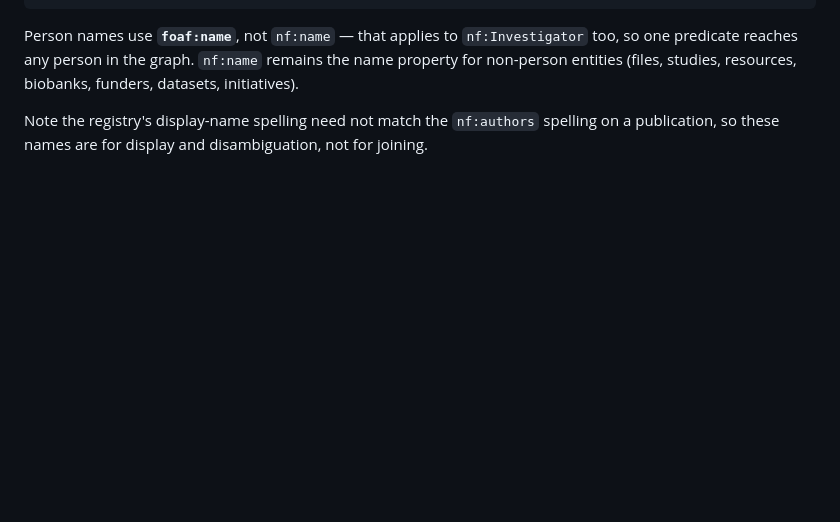
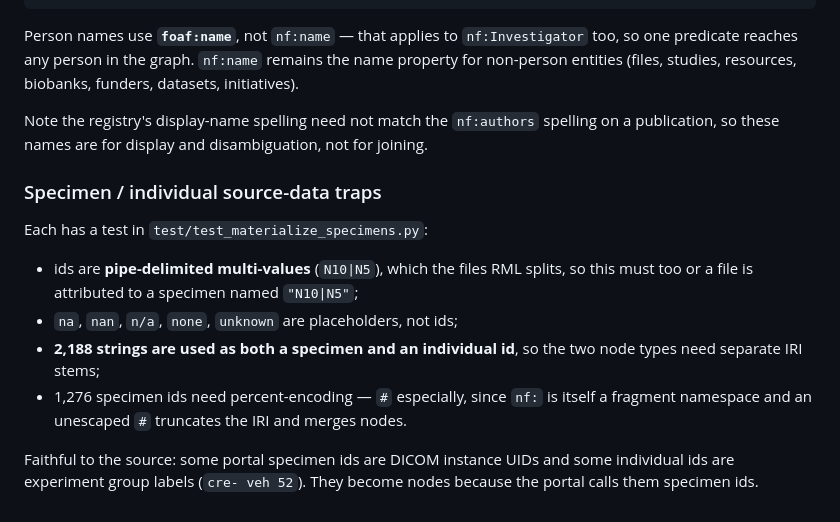
Before and after one commit to nf-osi/kg-pipeline, a Markdown page: docs/known-issues.md, the part around the change. Rendered like a GitHub page; blank space fills up the shorter version.

Commit message:
Consolidate issues doc

```diff
--- a/docs/publication-issues.md
+++ b/docs/known-issues.md
@@ -230,3 +230,20 @@ studies, resources, biobanks, funders, datasets, initiatives).
 
 Note the registry's display-name spelling need not match the `nf:authors` spelling on a
 publication, so these names are for display and disambiguation, not for joining.
+
+
+### Specimen / individual source-data traps
+
+Each has a test in `test/test_materialize_specimens.py`:
+
+- ids are **pipe-delimited multi-values** (`N10|N5`), which the files RML splits, so
+  this must too or a file is attributed to a specimen named `"N10|N5"`;
+- `na`, `nan`, `n/a`, `none`, `unknown` are placeholders, not ids;
+- **2,188 strings are used as both a specimen and an individual id**, so the two node
+  types need separate IRI stems;
+- 1,276 specimen ids need percent-encoding — `#` especially, since `nf:` is itself a
+  fragment namespace and an unescaped `#` truncates the IRI and merges nodes.
+
+Faithful to the source: some portal specimen ids are DICOM instance UIDs
+and some individual ids are experiment group labels (`cre- veh 52`). They become nodes
+because the portal calls them specimen ids.
```
